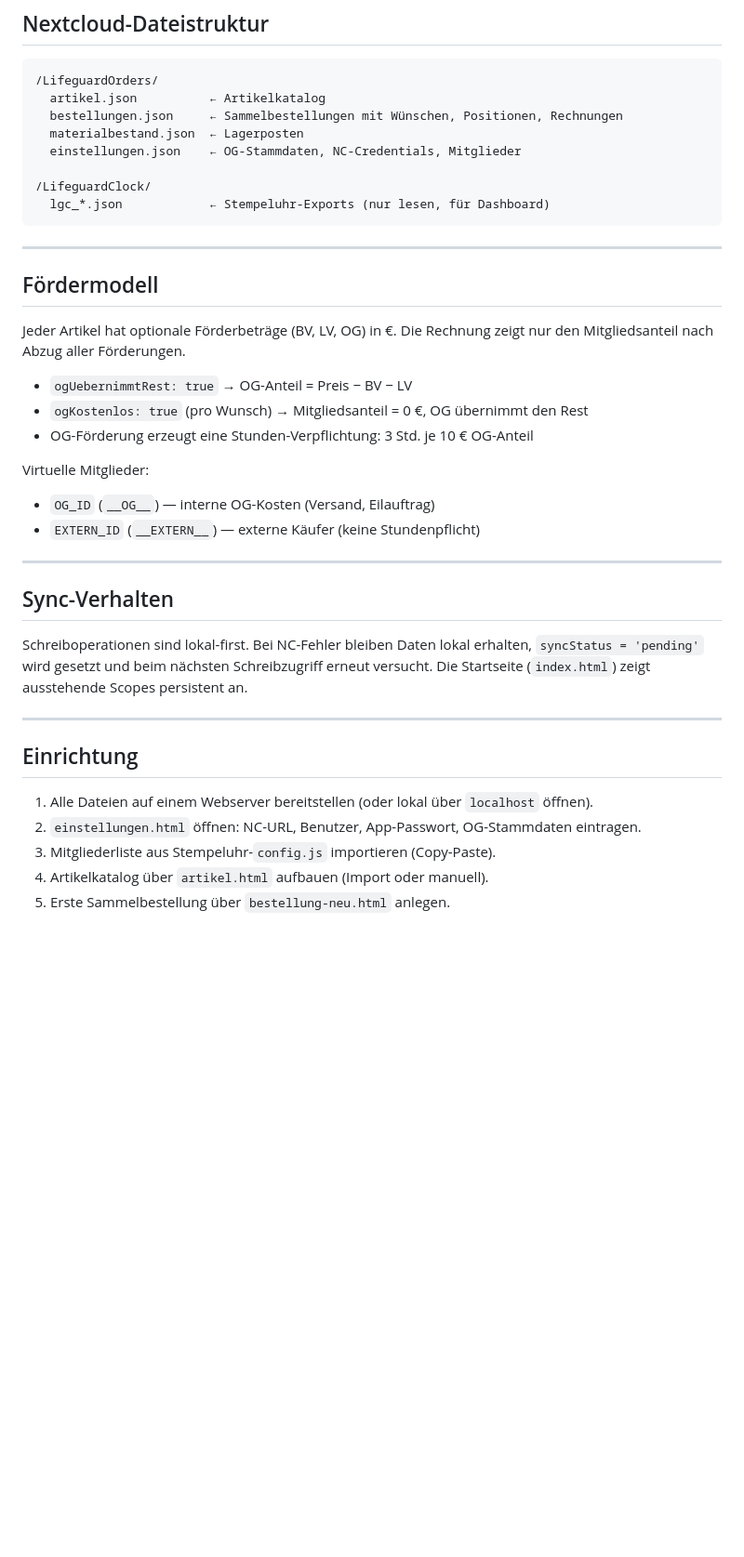
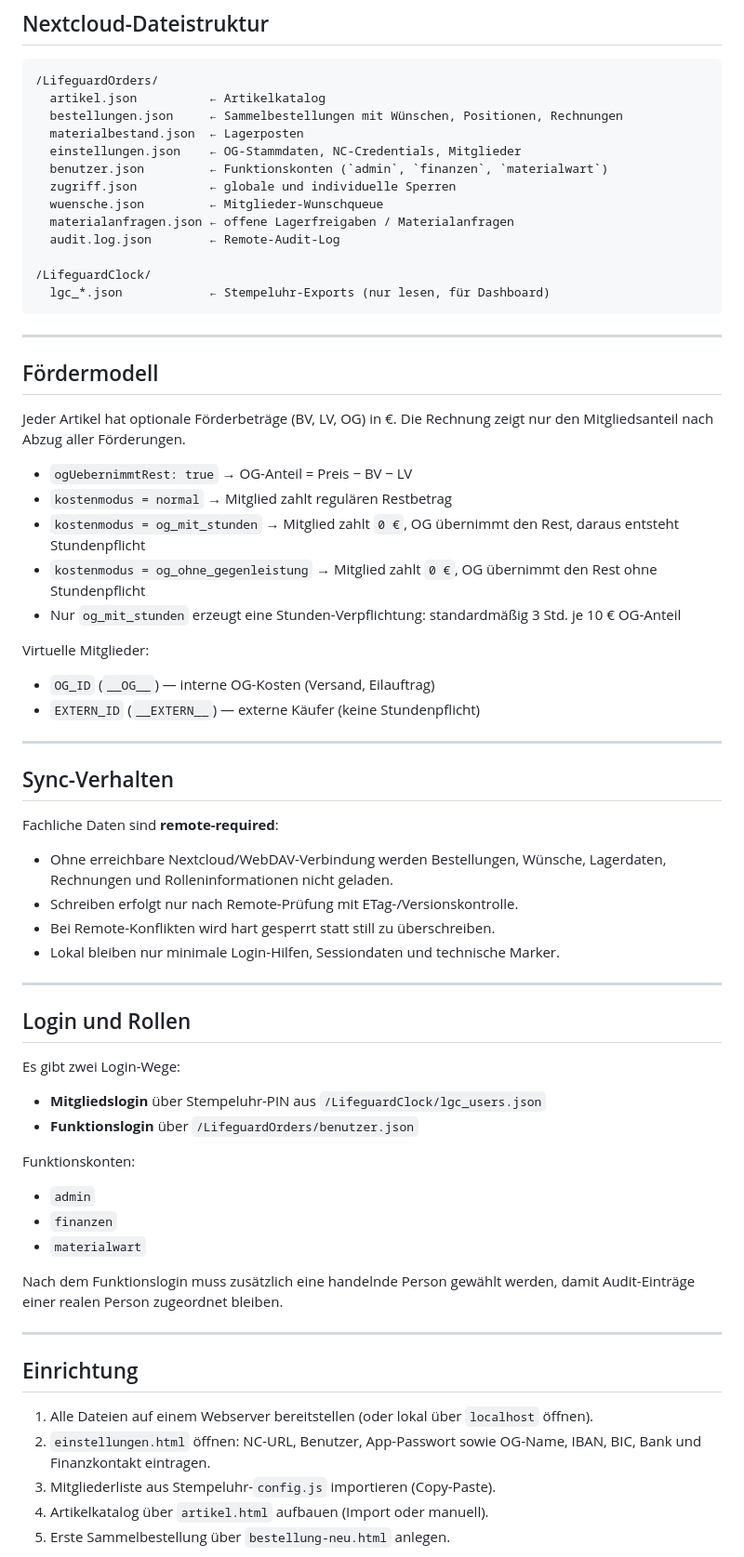
Before and after one commit to MartinKammler/LifeguardOrders, a Markdown page: README.md, the part around one of its changes. Shown at 93% size. Drawn GitHub-style; blank space fills up the shorter version.

```diff
--- a/README.md
+++ b/README.md
@@ -123,6 +143,11 @@ Rechnung _Template.pdf   — PDF-Vorlage für Rechnungserzeugung
   bestellungen.json     ← Sammelbestellungen mit Wünschen, Positionen, Rechnungen
   materialbestand.json  ← Lagerposten
   einstellungen.json    ← OG-Stammdaten, NC-Credentials, Mitglieder
+  benutzer.json         ← Funktionskonten (`admin`, `finanzen`, `materialwart`)
+  zugriff.json          ← globale und individuelle Sperren
+  wuensche.json         ← Mitglieder-Wunschqueue
+  materialanfragen.json ← offene Lagerfreigaben / Materialanfragen
+  audit.log.json        ← Remote-Audit-Log
 
 /LifeguardClock/
   lgc_*.json            ← Stempeluhr-Exports (nur lesen, für Dashboard)
@@ -136,8 +161,10 @@ Jeder Artikel hat optionale Förderbeträge (BV, LV, OG) in €. Die Rechnung ze
 nur den Mitgliedsanteil nach Abzug aller Förderungen.
 
 - `ogUebernimmtRest: true` → OG-Anteil = Preis − BV − LV
-- `ogKostenlos: true` (pro Wunsch) → Mitgliedsanteil = 0 €, OG übernimmt den Rest
-- OG-Förderung erzeugt eine Stunden-Verpflichtung: 3 Std. je 10 € OG-Anteil
+- `kostenmodus = normal` → Mitglied zahlt regulären Restbetrag
+- `kostenmodus = og_mit_stunden` → Mitglied zahlt `0 €`, OG übernimmt den Rest, daraus entsteht Stundenpflicht
+- `kostenmodus = og_ohne_gegenleistung` → Mitglied zahlt `0 €`, OG übernimmt den Rest ohne Stundenpflicht
+- Nur `og_mit_stunden` erzeugt eine Stunden-Verpflichtung: standardmäßig 3 Std. je 10 € OG-Anteil
 
 Virtuelle Mitglieder:
 - `OG_ID` (`__OG__`) — interne OG-Kosten (Versand, Eilauftrag)
@@ -147,16 +174,38 @@ Virtuelle Mitglieder:
 
 ## Sync-Verhalten
 
-Schreiboperationen sind lokal-first. Bei NC-Fehler bleiben Daten lokal erhalten,
-`syncStatus = 'pending'` wird gesetzt und beim nächsten Schreibzugriff erneut versucht.
-Die Startseite (`index.html`) zeigt ausstehende Scopes persistent an.
+Fachliche Daten sind **remote-required**:
+
+- Ohne erreichbare Nextcloud/WebDAV-Verbindung werden Bestellungen, Wünsche, Lagerdaten,
+  Rechnungen und Rolleninformationen nicht geladen.
+- Schreiben erfolgt nur nach Remote-Prüfung mit ETag-/Versionskontrolle.
+- Bei Remote-Konflikten wird hart gesperrt statt still zu überschreiben.
+- Lokal bleiben nur minimale Login-Hilfen, Sessiondaten und technische Marker.
+
+---
+
+## Login und Rollen
+
+Es gibt zwei Login-Wege:
+
+- **Mitgliedslogin** über Stempeluhr-PIN aus `/LifeguardClock/lgc_users.json`
+- **Funktionslogin** über `/LifeguardOrders/benutzer.json`
+
+Funktionskonten:
+
+- `admin`
+- `finanzen`
+- `materialwart`
+
+Nach dem Funktionslogin muss zusätzlich eine handelnde Person gewählt werden, damit
+Audit-Einträge einer realen Person zugeordnet bleiben.
 
 ---
 
 ## Einrichtung
 
 1. Alle Dateien auf einem Webserver bereitstellen (oder lokal über `localhost` öffnen).
-2. `einstellungen.html` öffnen: NC-URL, Benutzer, App-Passwort, OG-Stammdaten eintragen.
+2. `einstellungen.html` öffnen: NC-URL, Benutzer, App-Passwort sowie OG-Name, IBAN, BIC, Bank und Finanzkontakt eintragen.
 3. Mitgliederliste aus Stempeluhr-`config.js` importieren (Copy-Paste).
 4. Artikelkatalog über `artikel.html` aufbauen (Import oder manuell).
 5. Erste Sammelbestellung über `bestellung-neu.html` anlegen.
```
Also changed, not shown: other parts of README.md (+30 -9 lines).
